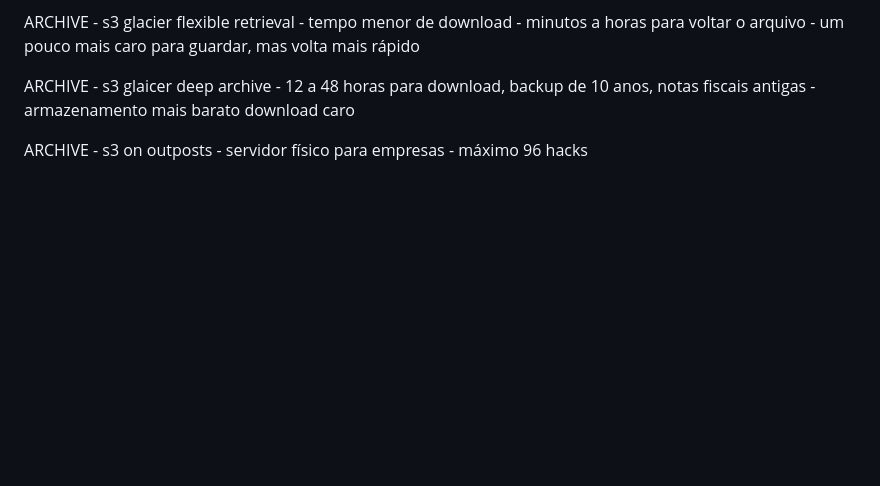
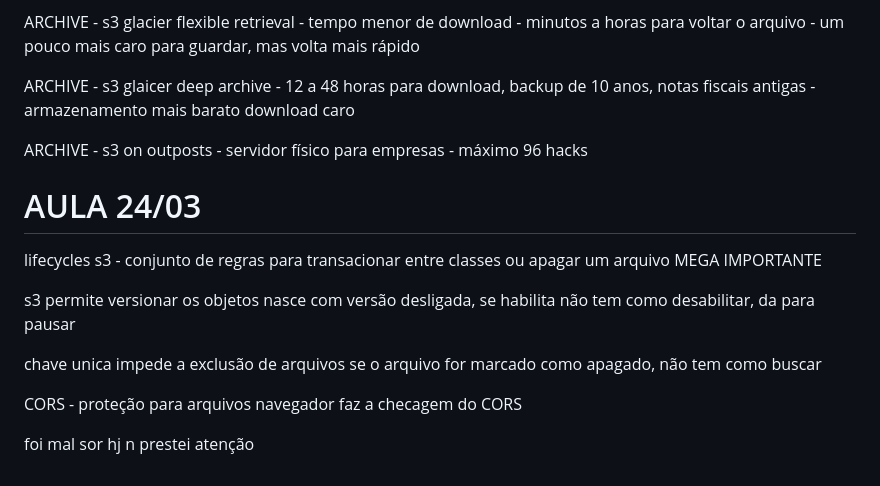
Before and after one commit to cardosohenriquee/DAS-2-2025, a Markdown page: README.md, the part around the change. GitHub-like rendering; blank space fills up the shorter version.

```diff
--- a/README.md
+++ b/README.md
@@ -123,3 +123,18 @@ ARCHIVE - s3 glacier flexible retrieval - tempo menor de download - minutos a ho
 ARCHIVE - s3 glaicer deep archive - 12 a 48 horas para download, backup de 10 anos, notas fiscais antigas - armazenamento mais barato download caro
 
 ARCHIVE - s3 on outposts - servidor físico para empresas - máximo 96 hacks
+
+# AULA 24/03 #
+
+lifecycles s3 - conjunto de regras para transacionar entre classes ou apagar um arquivo MEGA IMPORTANTE
+
+s3 permite versionar os objetos
+nasce com versão desligada, se habilita não tem como desabilitar, da para pausar
+
+chave unica impede a exclusão de arquivos
+se o arquivo for marcado como apagado, não tem como buscar
+
+CORS - proteção para arquivos
+navegador faz a checagem do CORS
+
+foi mal sor hj n prestei atenção
```
